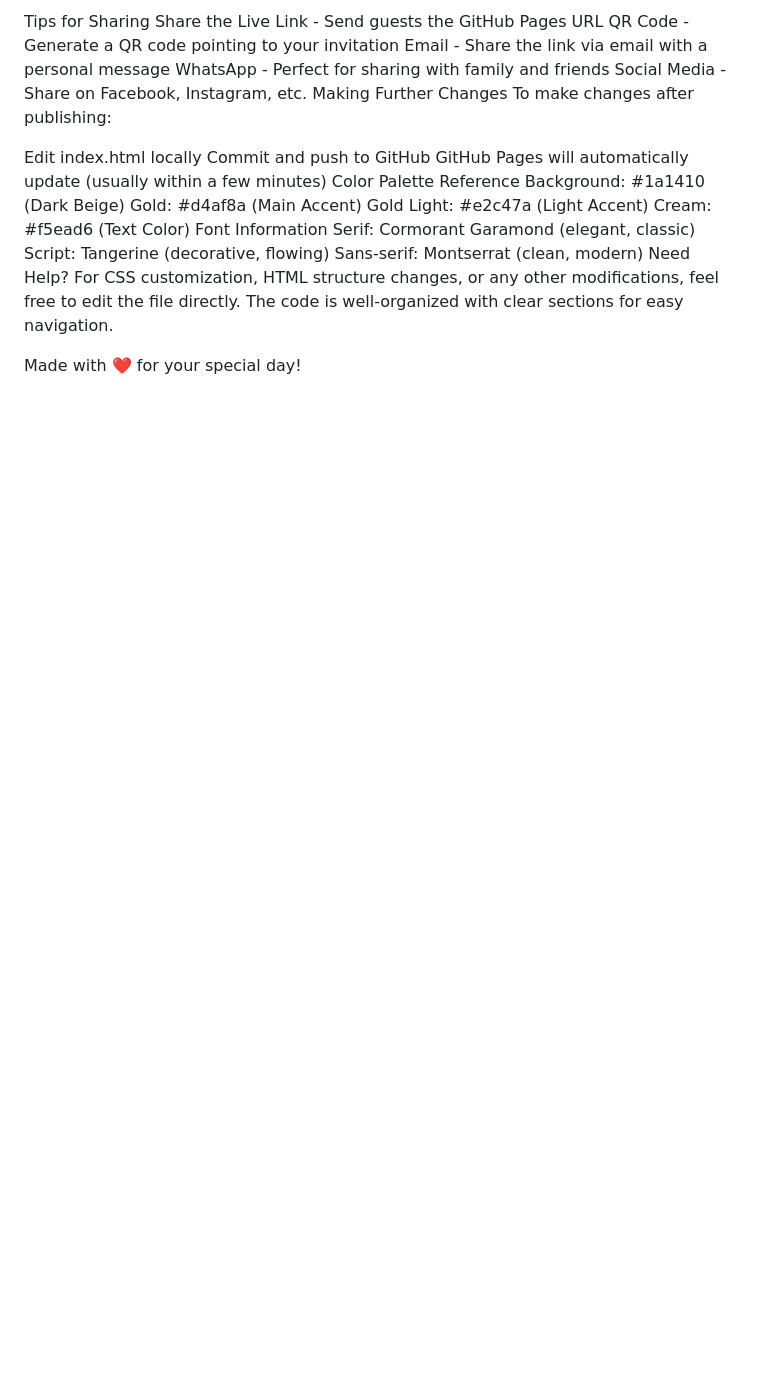
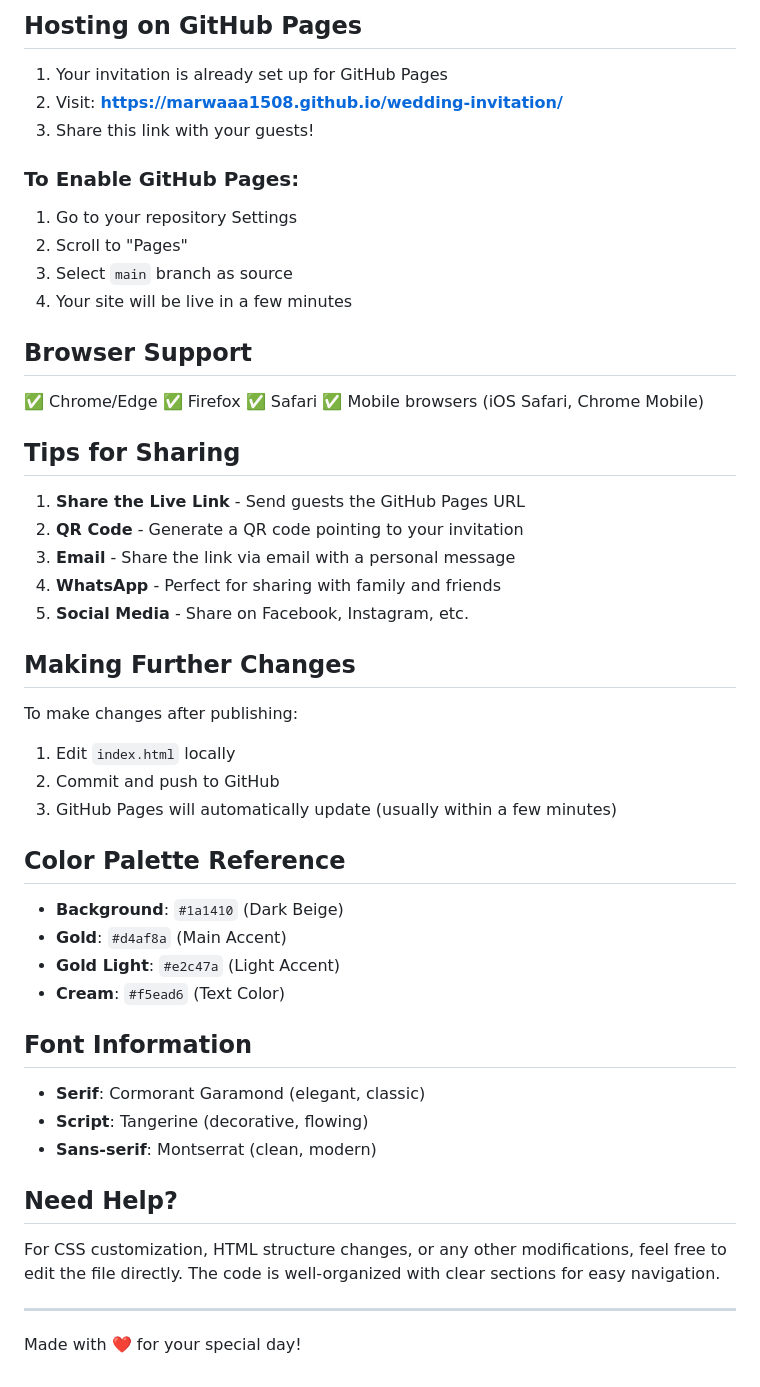
Before and after one commit to marwaaa1508/invitation, a Markdown page: README.md, the part around one of its changes. Rendered like a GitHub page; blank space fills up the shorter version.

```diff
--- a/README.md
+++ b/README.md
@@ -68,26 +90,57 @@ Browser Support
 
-Tips for Sharing
-Share the Live Link - Send guests the GitHub Pages URL
-QR Code - Generate a QR code pointing to your invitation
-Email - Share the link via email with a personal message
-WhatsApp - Perfect for sharing with family and friends
-Social Media - Share on Facebook, Instagram, etc.
-Making Further Changes
+## Hosting on GitHub Pages
+
+1. Your invitation is already set up for GitHub Pages
+2. Visit: **https://marwaaa1508.github.io/wedding-invitation/**
+3. Share this link with your guests!
+
+### To Enable GitHub Pages:
+
+1. Go to your repository Settings
+2. Scroll to "Pages"
+3. Select `main` branch as source
+4. Your site will be live in a few minutes
+
+## Browser Support
+
+✅ Chrome/Edge
+✅ Firefox
+✅ Safari
+✅ Mobile browsers (iOS Safari, Chrome Mobile)
+
+## Tips for Sharing
+
+1. **Share the Live Link** - Send guests the GitHub Pages URL
+2. **QR Code** - Generate a QR code pointing to your invitation
+3. **Email** - Share the link via email with a personal message
+4. **WhatsApp** - Perfect for sharing with family and friends
+5. **Social Media** - Share on Facebook, Instagram, etc.
+
+## Making Further Changes
+
 To make changes after publishing:
 
-Edit index.html locally
-Commit and push to GitHub
-GitHub Pages will automatically update (usually within a few minutes)
-Color Palette Reference
-Background: #1a1410 (Dark Beige)
-Gold: #d4af8a (Main Accent)
-Gold Light: #e2c47a (Light Accent)
-Cream: #f5ead6 (Text Color)
-Font Information
-Serif: Cormorant Garamond (elegant, classic)
-Script: Tangerine (decorative, flowing)
-Sans-serif: Montserrat (clean, modern)
-Need Help?
+1. Edit `index.html` locally
+2. Commit and push to GitHub
+3. GitHub Pages will automatically update (usually within a few minutes)
+
+## Color Palette Reference
+
+- **Background**: `#1a1410` (Dark Beige)
+- **Gold**: `#d4af8a` (Main Accent)
+- **Gold Light**: `#e2c47a` (Light Accent)
+- **Cream**: `#f5ead6` (Text Color)
+
+## Font Information
+
+- **Serif**: Cormorant Garamond (elegant, classic)
+- **Script**: Tangerine (decorative, flowing)
+- **Sans-serif**: Montserrat (clean, modern)
+
+## Need Help?
+
 For CSS customization, HTML structure changes, or any other modifications, feel free to edit the file directly. The code is well-organized with clear sections for easy navigation.
 
+---
+
 Made with ❤️ for your special day!
```
Also changed, not shown: other parts of README.md (+54 -32 lines).
